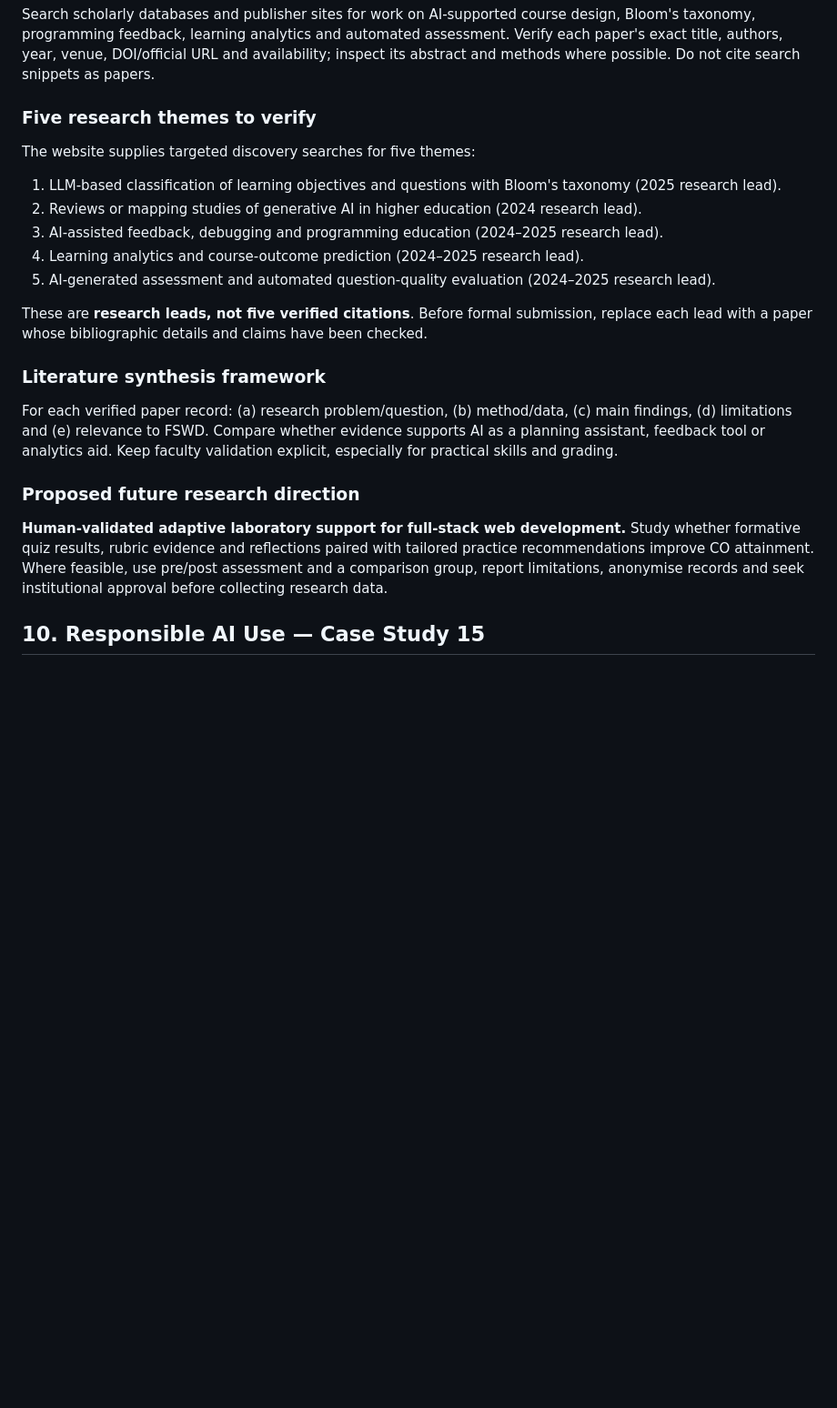
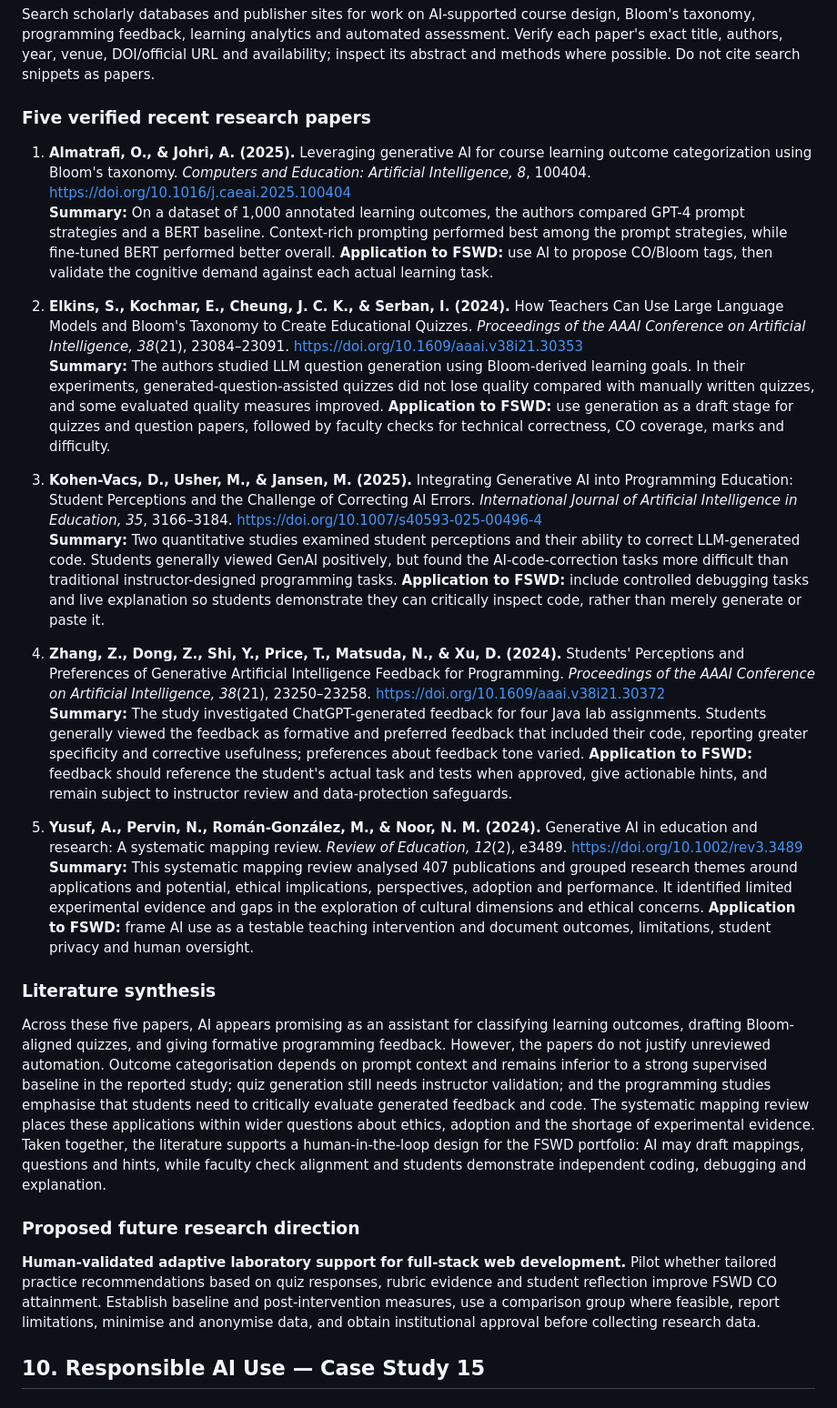
Before and after one commit to salauddingajala/Full-Stack-Web-Development-, a Markdown page: FDP-CAPSTONE-SECTIONS-8-10.md, the part around the change. Shown at 91% size. Drawn GitHub-style; blank space fills up the shorter version.

Commit message:
Add verified literature summaries and future research direction

```diff
--- a/FDP-CAPSTONE-SECTIONS-8-10.md
+++ b/FDP-CAPSTONE-SECTIONS-8-10.md
@@ -38,21 +38,30 @@ Use authentication for private student records, role-based access, data minimisa
 ### Review protocol
 Search scholarly databases and publisher sites for work on AI-supported course design, Bloom's taxonomy, programming feedback, learning analytics and automated assessment. Verify each paper's exact title, authors, year, venue, DOI/official URL and availability; inspect its abstract and methods where possible. Do not cite search snippets as papers.
 
-### Five research themes to verify
-The website supplies targeted discovery searches for five themes:
-1. LLM-based classification of learning objectives and questions with Bloom's taxonomy (2025 research lead).
-2. Reviews or mapping studies of generative AI in higher education (2024 research lead).
-3. AI-assisted feedback, debugging and programming education (2024–2025 research lead).
-4. Learning analytics and course-outcome prediction (2024–2025 research lead).
-5. AI-generated assessment and automated question-quality evaluation (2024–2025 research lead).
+### Five verified recent research papers
 
-These are **research leads, not five verified citations**. Before formal submission, replace each lead with a paper whose bibliographic details and claims have been checked.
+1. **Almatrafi, O., & Johri, A. (2025).** Leveraging generative AI for course learning outcome categorization using Bloom's taxonomy. *Computers and Education: Artificial Intelligence, 8*, 100404. https://doi.org/10.1016/j.caeai.2025.100404
+   **Summary:** On a dataset of 1,000 annotated learning outcomes, the authors compared GPT-4 prompt strategies and a BERT baseline. Context-rich prompting performed best among the prompt strategies, while fine-tuned BERT performed better overall. **Application to FSWD:** use AI to propose CO/Bloom tags, then validate the cognitive demand against each actual learning task.
 
-### Literature synthesis framework
-For each verified paper record: (a) research problem/question, (b) method/data, (c) main findings, (d) limitations and (e) relevance to FSWD. Compare whether evidence supports AI as a planning assistant, feedback tool or analytics aid. Keep faculty validation explicit, especially for practical skills and grading.
+2. **Elkins, S., Kochmar, E., Cheung, J. C. K., & Serban, I. (2024).** How Teachers Can Use Large Language Models and Bloom's Taxonomy to Create Educational Quizzes. *Proceedings of the AAAI Conference on Artificial Intelligence, 38*(21), 23084–23091. https://doi.org/10.1609/aaai.v38i21.30353
+   **Summary:** The authors studied LLM question generation using Bloom-derived learning goals. In their experiments, generated-question-assisted quizzes did not lose quality compared with manually written quizzes, and some evaluated quality measures improved. **Application to FSWD:** use generation as a draft stage for quizzes and question papers, followed by faculty checks for technical correctness, CO coverage, marks and difficulty.
+
+3. **Kohen-Vacs, D., Usher, M., & Jansen, M. (2025).** Integrating Generative AI into Programming Education: Student Perceptions and the Challenge of Correcting AI Errors. *International Journal of Artificial Intelligence in Education, 35*, 3166–3184. https://doi.org/10.1007/s40593-025-00496-4
+   **Summary:** Two quantitative studies examined student perceptions and their ability to correct LLM-generated code. Students generally viewed GenAI positively, but found the AI-code-correction tasks more difficult than traditional instructor-designed programming tasks. **Application to FSWD:** include controlled debugging tasks and live explanation so students demonstrate they can critically inspect code, rather than merely generate or paste it.
+
+4. **Zhang, Z., Dong, Z., Shi, Y., Price, T., Matsuda, N., & Xu, D. (2024).** Students' Perceptions and Preferences of Generative Artificial Intelligence Feedback for Programming. *Proceedings of the AAAI Conference on Artificial Intelligence, 38*(21), 23250–23258. https://doi.org/10.1609/aaai.v38i21.30372
+   **Summary:** The study investigated ChatGPT-generated feedback for four Java lab assignments. Students generally viewed the feedback as formative and preferred feedback that included their code, reporting greater specificity and corrective usefulness; preferences about feedback tone varied. **Application to FSWD:** feedback should reference the student's actual task and tests when approved, give actionable hints, and remain subject to instructor review and data-protection safeguards.
+
+5. **Yusuf, A., Pervin, N., Román-González, M., & Noor, N. M. (2024).** Generative AI in education and research: A systematic mapping review. *Review of Education, 12*(2), e3489. https://doi.org/10.1002/rev3.3489
+   **Summary:** This systematic mapping review analysed 407 publications and grouped research themes around applications and potential, ethical implications, perspectives, adoption and performance. It identified limited experimental evidence and gaps in the exploration of cultural dimensions and ethical concerns. **Application to FSWD:** frame AI use as a testable teaching intervention and document outcomes, limitations, student privacy and human oversight.
+
+### Literature synthesis
+
+Across these five papers, AI appears promising as an assistant for classifying learning outcomes, drafting Bloom-aligned quizzes, and giving formative programming feedback. However, the papers do not justify unreviewed automation. Outcome categorisation depends on prompt context and remains inferior to a strong supervised baseline in the reported study; quiz generation still needs instructor validation; and the programming studies emphasise that students need to critically evaluate generated feedback and code. The systematic mapping review places these applications within wider questions about ethics, adoption and the shortage of experimental evidence. Taken together, the literature supports a human-in-the-loop design for the FSWD portfolio: AI may draft mappings, questions and hints, while faculty check alignment and students demonstrate independent coding, debugging and explanation.
 
 ### Proposed future research direction
-**Human-validated adaptive laboratory support for full-stack web development.** Study whether formative quiz results, rubric evidence and reflections paired with tailored practice recommendations improve CO attainment. Where feasible, use pre/post assessment and a comparison group, report limitations, anonymise records and seek institutional approval before collecting research data.
+
+**Human-validated adaptive laboratory support for full-stack web development.** Pilot whether tailored practice recommendations based on quiz responses, rubric evidence and student reflection improve FSWD CO attainment. Establish baseline and post-intervention measures, use a comparison group where feasible, report limitations, minimise and anonymise data, and obtain institutional approval before collecting research data.
 
 ## 10. Responsible AI Use — Case Study 15
 
```
